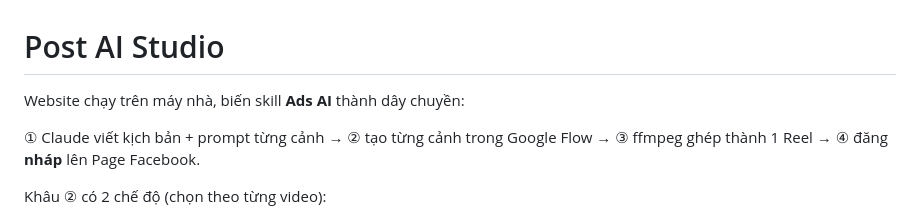
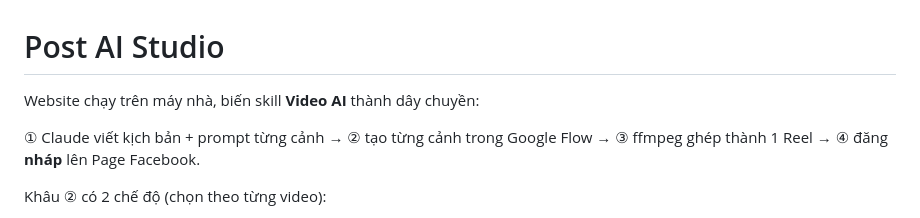
Before and after one commit to TakiAcademy-AI/post-ai-studio, a Markdown page: README.md, the part around the change. GitHub-like rendering.

Commit message:
Change skill reference from 'Ads AI' to 'Video AI'
Updated project description to reflect changes in AI skills.

```diff
--- a/README.md
+++ b/README.md
@@ -1,6 +1,6 @@
 # Post AI Studio
 
-Website chạy trên máy nhà, biến skill **Ads AI** thành dây chuyền:
+Website chạy trên máy nhà, biến skill **Video AI** thành dây chuyền:
 
 ① Claude viết kịch bản + prompt từng cảnh → ② tạo từng cảnh trong Google Flow → ③ ffmpeg ghép thành 1 Reel → ④ đăng **nháp** lên Page Facebook.
 
```
